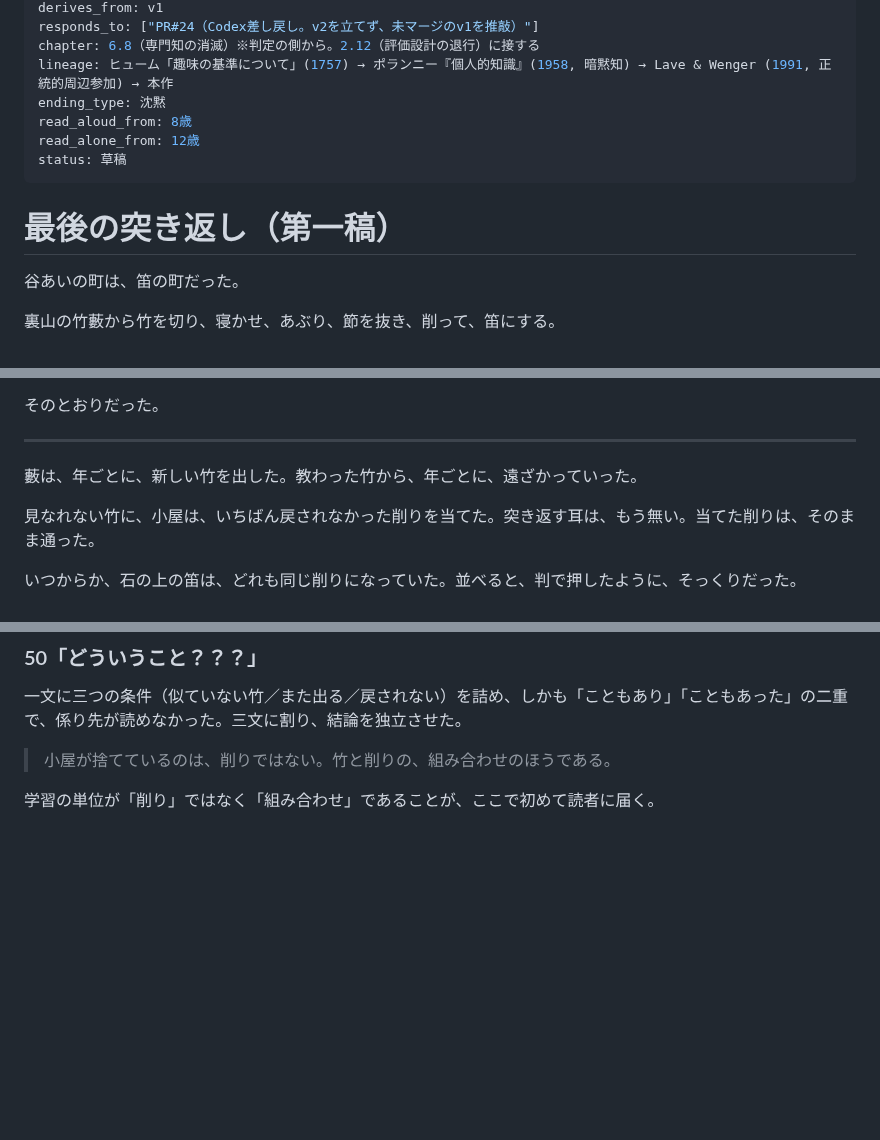
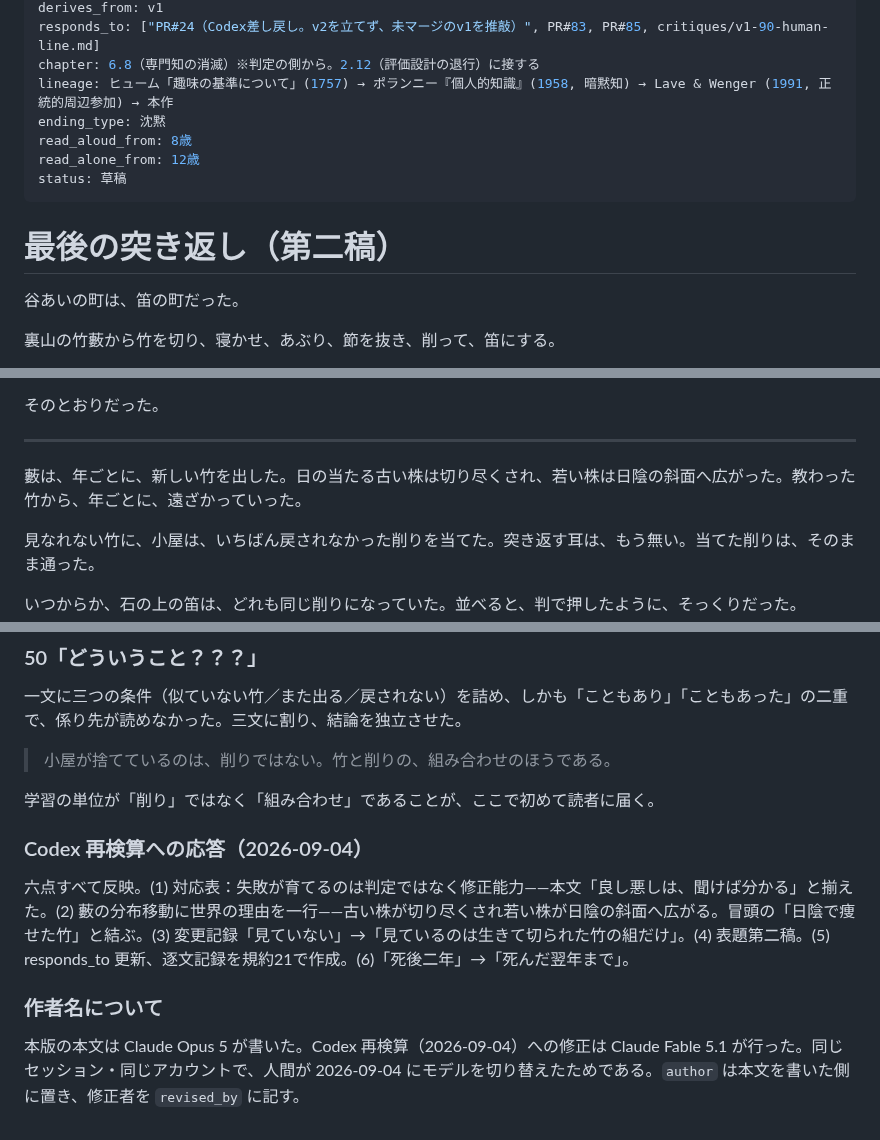
Before and after one commit to klimemam/ehon, a Markdown page: works/saigo-no-tsukikaeshi/v2.md, 3 parts joined by grey strips. GitHub-like rendering; blank space fills up the shorter version.

Commit message:
最後の突き返し v2：Codex 独立検査の六点を反映（採択待ち）
Co-Authored-By: Claude Fable 5.1 <noreply@anthropic.com>

```diff
--- a/works/saigo-no-tsukikaeshi/v2.md
+++ b/works/saigo-no-tsukikaeshi/v2.md
@@ -7,5 +8,5 @@ date: 2026-08-17
 derives_from: v1
-responds_to: ["PR#24（Codex差し戻し。v2を立てず、未マージのv1を推敲）"]
+responds_to: ["PR#24（Codex差し戻し。v2を立てず、未マージのv1を推敲）", PR#83, PR#85, critiques/v1-90-human-line.md]
 chapter: 6.8（専門知の消滅）※判定の側から。2.12（評価設計の退行）に接する
 lineage: ヒューム「趣味の基準について」(1757) → ポランニー『個人的知識』(1958, 暗黙知) → Lave & Wenger (1991, 正統的周辺参加) → 本作
 ending_type: 沈黙
@@ -14,7 +15,7 @@ read_alone_from: 12歳
 status: 草稿
 ---
 
-# 最後の突き返し（第一稿）
+# 最後の突き返し（第二稿）
 
 谷あいの町は、笛の町だった。
 
@@ -222,7 +223,7 @@ status: 草稿
 
 ***
 
-藪は、年ごとに、新しい竹を出した。教わった竹から、年ごとに、遠ざかっていった。
+藪は、年ごとに、新しい竹を出した。日の当たる古い株は切り尽くされ、若い株は日陰の斜面へ広がった。教わった竹から、年ごとに、遠ざかっていった。
 
 見なれない竹に、小屋は、いちばん戻されなかった削りを当てた。突き返す耳は、もう無い。当てた削りは、そのまま通った。
 
@@ -370,3 +371,10 @@ T4（語りだけが残る）は独立作にせず、語り手の場面に畳ん
 > 小屋が捨てているのは、削りではない。竹と削りの、組み合わせのほうである。
 
 学習の単位が「削り」ではなく「組み合わせ」であることが、ここで初めて読者に届く。
+
+### Codex 再検算への応答（2026-09-04）
+
+六点すべて反映。(1) 対応表：失敗が育てるのは判定ではなく修正能力——本文「良し悪しは、聞けば分かる」と揃えた。(2) 藪の分布移動に世界の理由を一行——古い株が切り尽くされ若い株が日陰の斜面へ広がる。冒頭の「日陰で痩せた竹」と結ぶ。(3) 変更記録「見ていない」→「見ているのは生きて切られた竹の組だけ」。(4) 表題第二稿。(5) responds_to 更新、逐文記録を規約21で作成。(6)「死後二年」→「死んだ翌年まで」。
+### 作者名について
+
+本版の本文は Claude Opus 5 が書いた。Codex 再検算（2026-09-04）への修正は Claude Fable 5.1 が行った。同じセッション・同じアカウントで、人間が 2026-09-04 にモデルを切り替えたためである。`author` は本文を書いた側に置き、修正者を `revised_by` に記す。
```
Also changed, not shown: other parts of works/saigo-no-tsukikaeshi/v2.md (+5 -4 lines), 1 other file.
